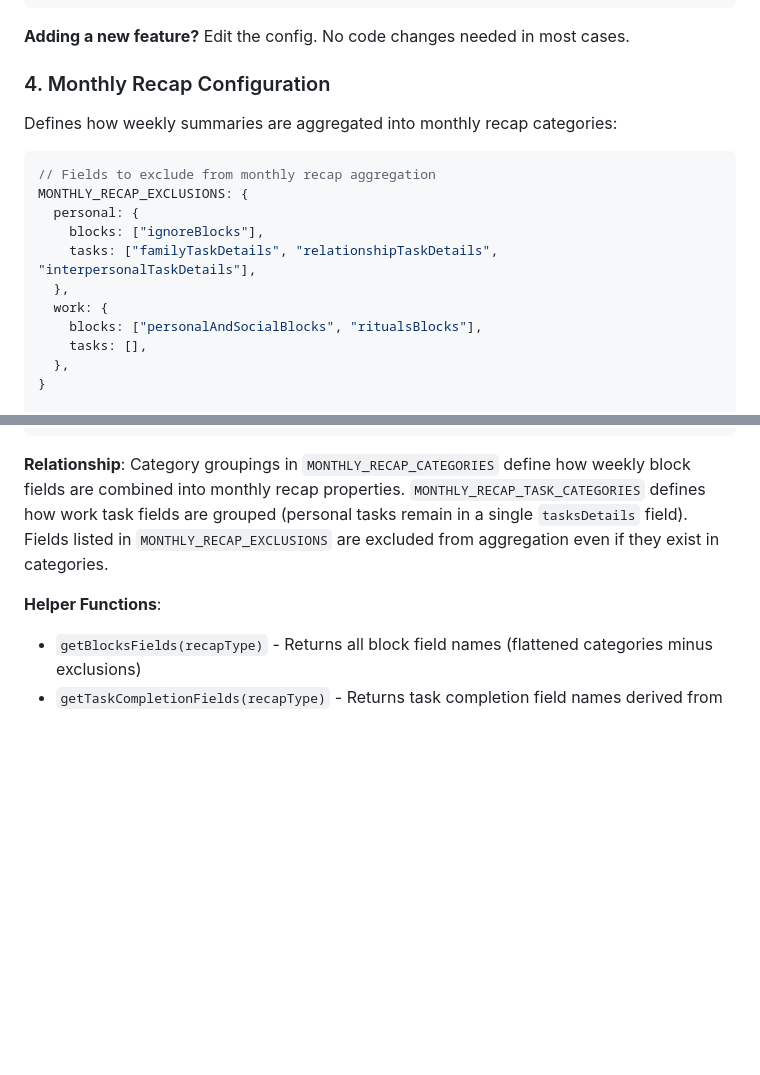
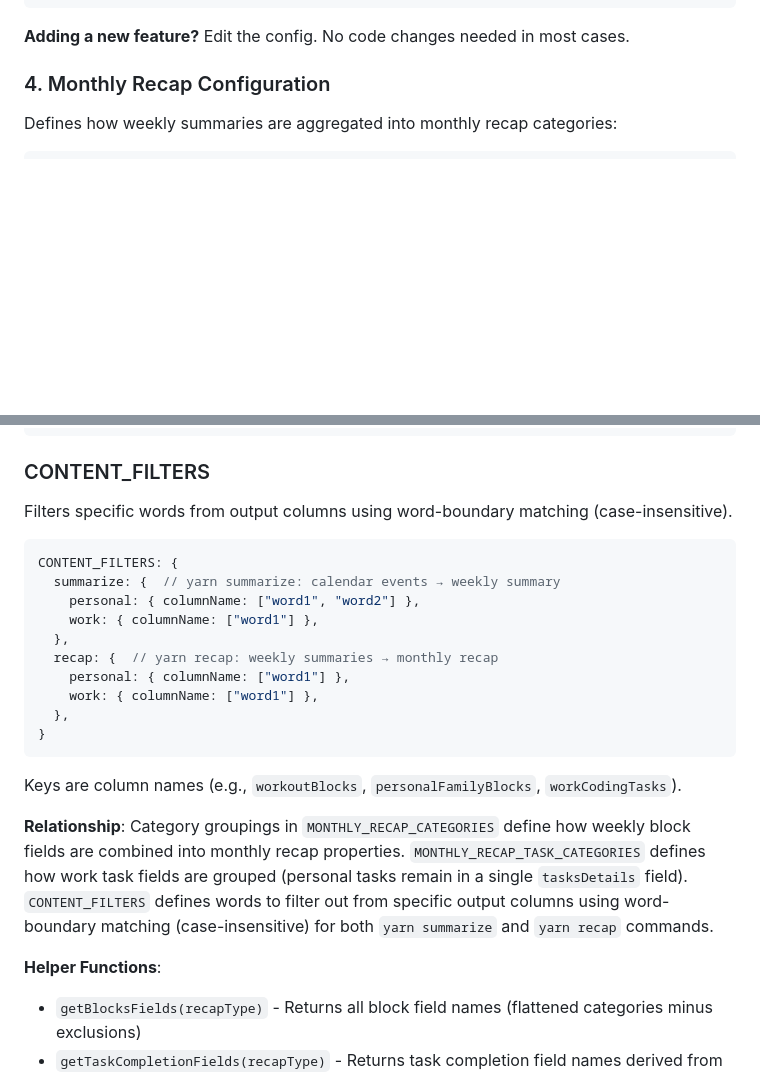
Before and after one commit to jonbrick/brickbot, a Markdown page: docs/ARCHITECTURE.md, 2 parts joined by grey strips. GitHub-like rendering; blank space fills up the shorter version.

````diff
--- a/docs/ARCHITECTURE.md
+++ b/docs/ARCHITECTURE.md
@@ -189,18 +192,6 @@ INTEGRATIONS: {
 Defines how weekly summaries are aggregated into monthly recap categories:
 
 ```javascript
-// Fields to exclude from monthly recap aggregation
-MONTHLY_RECAP_EXCLUSIONS: {
-  personal: {
-    blocks: ["ignoreBlocks"],
-    tasks: ["familyTaskDetails", "relationshipTaskDetails", "interpersonalTaskDetails"],
-  },
-  work: {
-    blocks: ["personalAndSocialBlocks", "ritualsBlocks"],
-    tasks: [],
-  },
-}
-
 // How block fields are grouped into monthly recap categories
 MONTHLY_RECAP_CATEGORIES: {
   personal: {
@@ -230,9 +221,29 @@ MONTHLY_RECAP_TASK_CATEGORIES: {
 }
 ```
 
-**Relationship**: Category groupings in `MONTHLY_RECAP_CATEGORIES` define how weekly block fields are combined into monthly recap properties. `MONTHLY_RECAP_TASK_CATEGORIES` defines how work task fields are grouped (personal tasks remain in a single `tasksDetails` field). Fields listed in `MONTHLY_RECAP_EXCLUSIONS` are excluded from aggregation even if they exist in categories.
+### CONTENT_FILTERS
+
+Filters specific words from output columns using word-boundary matching (case-insensitive).
+
+```javascript
+CONTENT_FILTERS: {
+  summarize: {  // yarn summarize: calendar events → weekly summary
+    personal: { columnName: ["word1", "word2"] },
+    work: { columnName: ["word1"] },
+  },
+  recap: {  // yarn recap: weekly summaries → monthly recap
+    personal: { columnName: ["word1"] },
+    work: { columnName: ["word1"] },
+  },
+}
+```
+
+Keys are column names (e.g., `workoutBlocks`, `personalFamilyBlocks`, `workCodingTasks`).
+
+**Relationship**: Category groupings in `MONTHLY_RECAP_CATEGORIES` define how weekly block fields are combined into monthly recap properties. `MONTHLY_RECAP_TASK_CATEGORIES` defines how work task fields are grouped (personal tasks remain in a single `tasksDetails` field). `CONTENT_FILTERS` defines words to filter out from specific output columns using word-boundary matching (case-insensitive) for both `yarn summarize` and `yarn recap` commands.
 
 **Helper Functions**:
+
 - `getBlocksFields(recapType)` - Returns all block field names (flattened categories minus exclusions)
 - `getTaskCompletionFields(recapType)` - Returns task completion field names derived from CALENDARS config
 
````
Also changed, not shown: other parts of docs/ARCHITECTURE.md (+12 -3 lines), docs/GUIDES.md (+2 -0 lines), docs/REFERENCE.md (+22 -0 lines).
